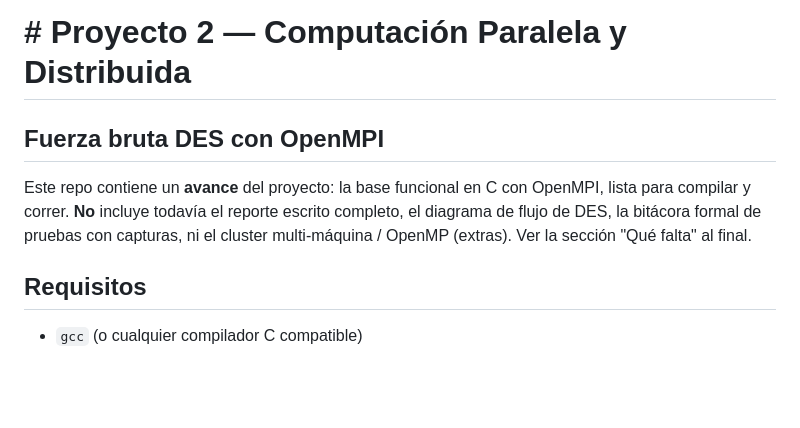
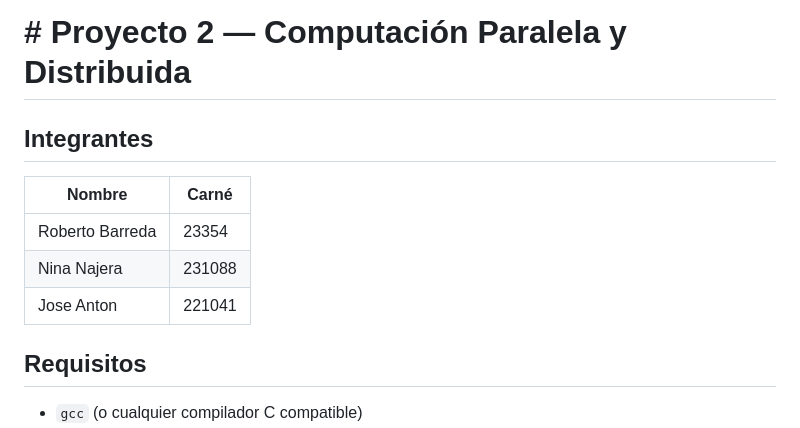
Before and after one commit to Ninaswiftie09/Computacion_Paralela, a Markdown page: README.md, the part around the change. Rendered like a GitHub page; blank space fills up the shorter version.

```diff
--- a/README.md
+++ b/README.md
@@ -1,11 +1,12 @@
 # # Proyecto 2 — Computación Paralela y Distribuida
-## Fuerza bruta DES con OpenMPI
 
-Este repo contiene un **avance** del proyecto: la base funcional en C con
-OpenMPI, lista para compilar y correr. **No** incluye todavía el reporte
-escrito completo, el diagrama de flujo de DES, la bitácora formal de
-pruebas con capturas, ni el cluster multi-máquina / OpenMP (extras). Ver
-la sección "Qué falta" al final.
+## Integrantes
+
+| Nombre | Carné |
+|---|---|
+| Roberto Barreda | 23354 |
+| Nina Najera | 231088 |
+| Jose Anton | 221041 |
 
 ## Requisitos
 
```
